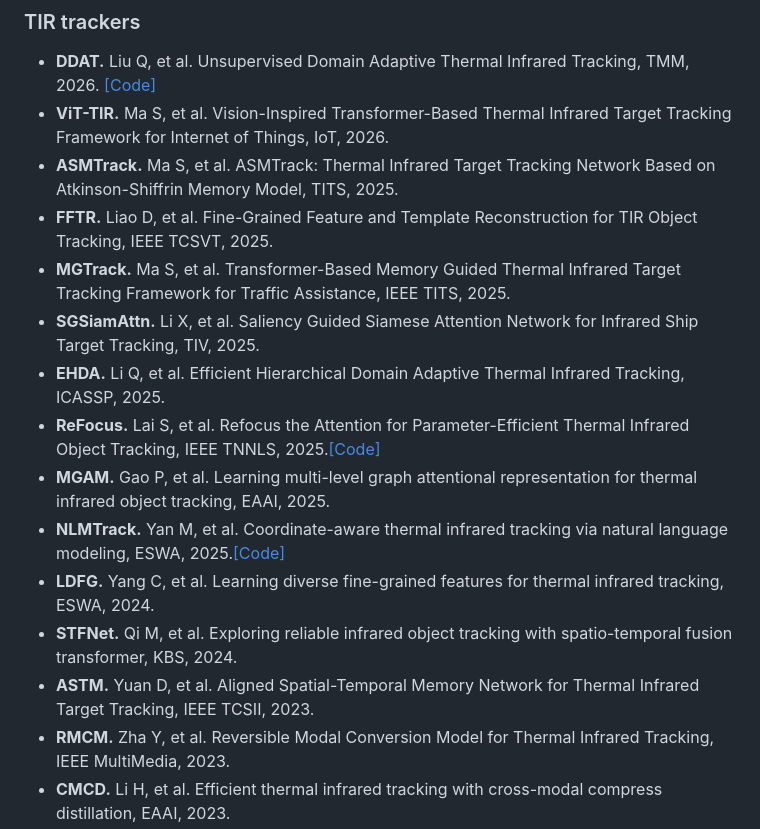
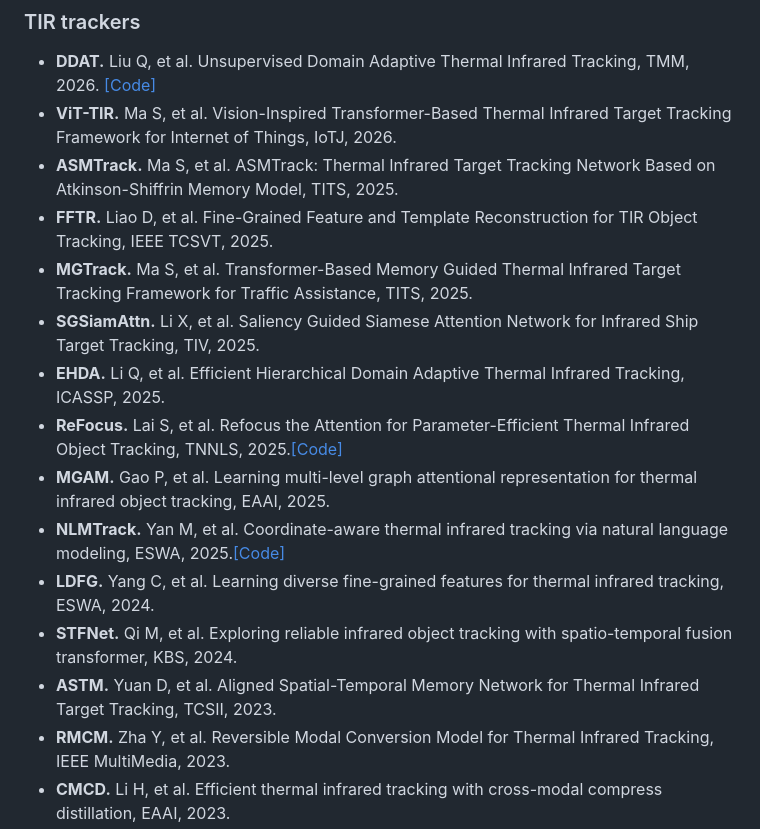
Before and after one commit to QiaoLiuHit/LSOTB-TIR, a Markdown page: README.md, the part around the change. Rendered like a GitHub page.

```diff
--- a/README.md
+++ b/README.md
@@ -37,18 +37,18 @@ Email: [liuqiao.hit@gmail.com](mailto:liuqiao.hit@gmail.com)
 ## Trackers and codes
 ### TIR trackers
 * **DDAT.**  Liu Q, et al. Unsupervised Domain Adaptive Thermal Infrared Tracking, TMM, 2026. [[Code]](https://github.com/QiaoLiuHit/DDAT)
-* **ViT-TIR.** Ma S, et al. Vision-Inspired Transformer-Based Thermal Infrared Target Tracking Framework for Internet of Things, IoT, 2026.
+* **ViT-TIR.** Ma S, et al. Vision-Inspired Transformer-Based Thermal Infrared Target Tracking Framework for Internet of Things, IoTJ, 2026.
 * **ASMTrack.** Ma S, et al. ASMTrack: Thermal Infrared Target Tracking Network Based on Atkinson-Shiffrin Memory Model, TITS, 2025.
 * **FFTR.** Liao D, et al. Fine-Grained Feature and Template Reconstruction for TIR Object Tracking, IEEE TCSVT, 2025.
-* **MGTrack.** Ma S, et al. Transformer-Based Memory Guided Thermal Infrared Target Tracking Framework for Traffic Assistance, IEEE TITS, 2025.
+* **MGTrack.** Ma S, et al. Transformer-Based Memory Guided Thermal Infrared Target Tracking Framework for Traffic Assistance, TITS, 2025.
 * **SGSiamAttn.** Li X, et al. Saliency Guided Siamese Attention Network for Infrared Ship Target Tracking, TIV, 2025.
 * **EHDA.** Li Q, et al. Efficient Hierarchical Domain Adaptive Thermal Infrared Tracking, ICASSP, 2025.
-* **ReFocus.** Lai S, et al. Refocus the Attention for Parameter-Efficient Thermal Infrared Object Tracking, IEEE TNNLS, 2025.[[Code]](https://github.com/laisimiao/ReFocus_TIR_Tracking)
+* **ReFocus.** Lai S, et al. Refocus the Attention for Parameter-Efficient Thermal Infrared Object Tracking, TNNLS, 2025.[[Code]](https://github.com/laisimiao/ReFocus_TIR_Tracking)
 * **MGAM.** Gao P, et al. Learning multi-level graph attentional representation for thermal infrared object tracking, EAAI, 2025.
 * **NLMTrack.** Yan M, et al. Coordinate-aware thermal infrared tracking via natural language modeling, ESWA, 2025.[[Code]](https://github.com/ELOESZHANG/NLMTrack)
 * **LDFG.** Yang C, et al. Learning diverse fine-grained features for thermal infrared tracking, ESWA, 2024.
 * **STFNet.** Qi M, et al. Exploring reliable infrared object tracking with spatio-temporal fusion transformer, KBS, 2024.
-* **ASTM.** Yuan D, et al. Aligned Spatial-Temporal Memory Network for Thermal Infrared Target Tracking, IEEE TCSII, 2023.
+* **ASTM.** Yuan D, et al. Aligned Spatial-Temporal Memory Network for Thermal Infrared Target Tracking, TCSII, 2023.
 * **RMCM.** Zha Y, et al. Reversible Modal Conversion Model for Thermal Infrared Tracking, IEEE MultiMedia, 2023.
 * **CMCD.** Li H, et al. Efficient thermal infrared tracking with cross-modal compress distillation, EAAI, 2023.
 * **CMD-DiMP.** Sun J, et al. Unsupervised Cross-Modal Distillation for Thermal Infrared Tracking, ACM MM, 2021. [[Code]](https://github.com/zhanglichao/cmdTIRtracking)
```
